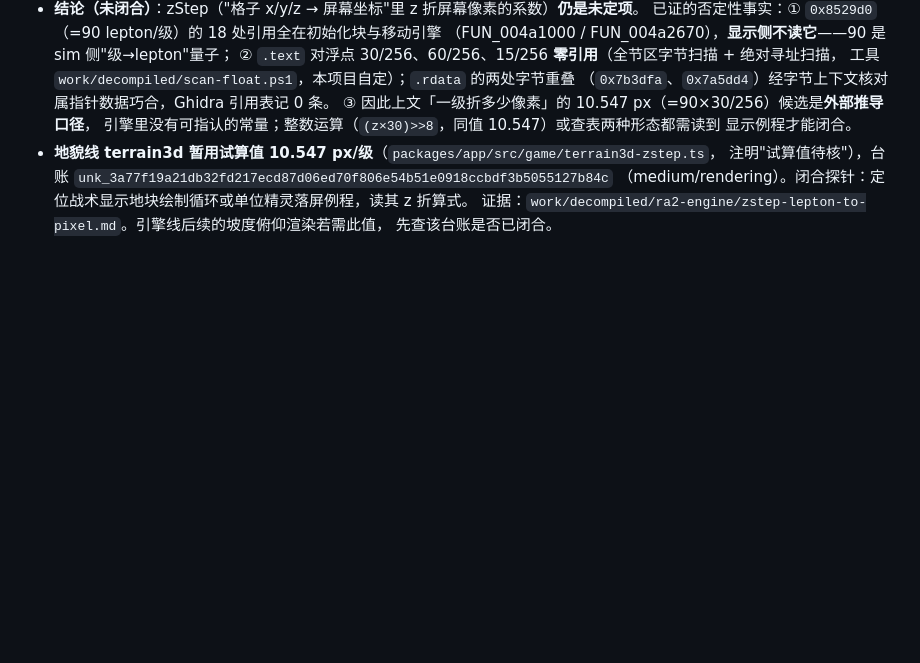
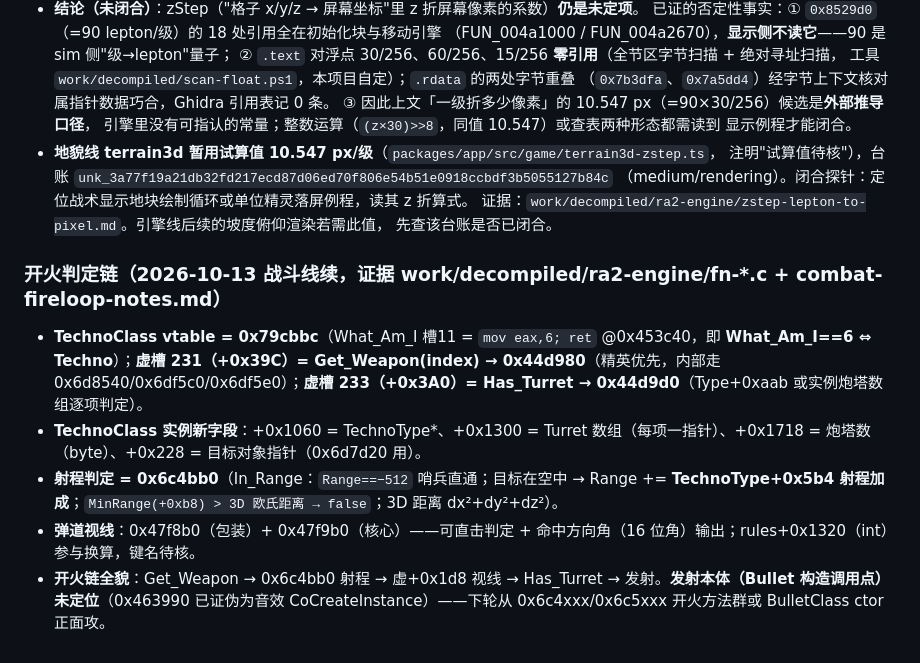
Before and after one commit to BigStartByXuyb/ra2web-engine, a Markdown page: docs/ENGINE-MAP.md, the part around the change. Rendered like a GitHub page; blank space fills up the shorter version.

Commit message:
docs(engine): 开火判定链闭环——TechnoClass 虚槽 Get_Weapon/Has_Turret、射程判定 0x6c4bb0、实例字段新证
- TechnoClass vtable 0x79cbbc（What_Am_I==6 实锤）；槽231(+0x39C)=Get_Weapon→0x44d980；
  槽233(+0x3A0)=Has_Turret→0x44d9d0
- 实例字段：+0x1060=Type*、+0x1300=Turret 数组、+0x1718=炮塔数、+0x228=目标
- 射程判定 0x6c4bb0：Range −512 哨兵、TechnoType+0x5b4 空中加成、MinRange 3D 距离
- 弹道视线 0x47f8b0/0x47f9b0（方向角输出）；rules+0x1320 待核名
- 已证伪 0x463990=开火音效（非子弹）；发射本体待下轮（notes 备案两路线）

Co-Authored-By: Claude Opus 5 (1M context) <noreply@anthropic.com>

```diff
--- a/docs/ENGINE-MAP.md
+++ b/docs/ENGINE-MAP.md
@@ -986,3 +986,11 @@ special_2(0x7d3974)。特判 +0xc0/+0xd0 即 Verses[4]=medium、Verses[6]=wood
   （medium/rendering）。闭合探针：定位战术显示地块绘制循环或单位精灵落屏例程，读其 z 折算式。
   证据：`work/decompiled/ra2-engine/zstep-lepton-to-pixel.md`。引擎线后续的坡度俯仰渲染若需此值，
   先查该台账是否已闭合。
+
+### 开火判定链（2026-10-13 战斗线续，证据 work/decompiled/ra2-engine/fn-*.c + combat-fireloop-notes.md）
+
+- **TechnoClass vtable = 0x79cbbc**（What_Am_I 槽11 = `mov eax,6; ret` @0x453c40，即 **What_Am_I==6 ⇔ Techno**）；**虚槽 231（+0x39C）= Get_Weapon(index) → 0x44d980**（精英优先，内部走 0x6d8540/0x6df5c0/0x6df5e0）；**虚槽 233（+0x3A0）= Has_Turret → 0x44d9d0**（Type+0xaab 或实例炮塔数组逐项判定）。
+- **TechnoClass 实例新字段**：+0x1060 = TechnoType\*、+0x1300 = Turret 数组（每项一指针）、+0x1718 = 炮塔数（byte）、+0x228 = 目标对象指针（0x6d7d20 用）。
+- **射程判定 = 0x6c4bb0**（In_Range：`Range==−512` 哨兵直通；目标在空中 → Range += **TechnoType+0x5b4 射程加成**；`MinRange(+0xb8) > 3D 欧氏距离 → false`；3D 距离 dx²+dy²+dz²）。
+- **弹道视线**：0x47f8b0（包装）+ 0x47f9b0（核心）——可直击判定 + 命中方向角（16 位角）输出；rules+0x1320（int）参与换算，键名待核。
+- **开火链全貌**：Get_Weapon → 0x6c4bb0 射程 → 虚+0x1d8 视线 → Has_Turret → 发射。**发射本体（Bullet 构造调用点）未定位**（0x463990 已证伪为音效 CoCreateInstance）——下轮从 0x6c4xxx/0x6c5xxx 开火方法群或 BulletClass ctor 正面攻。
```
